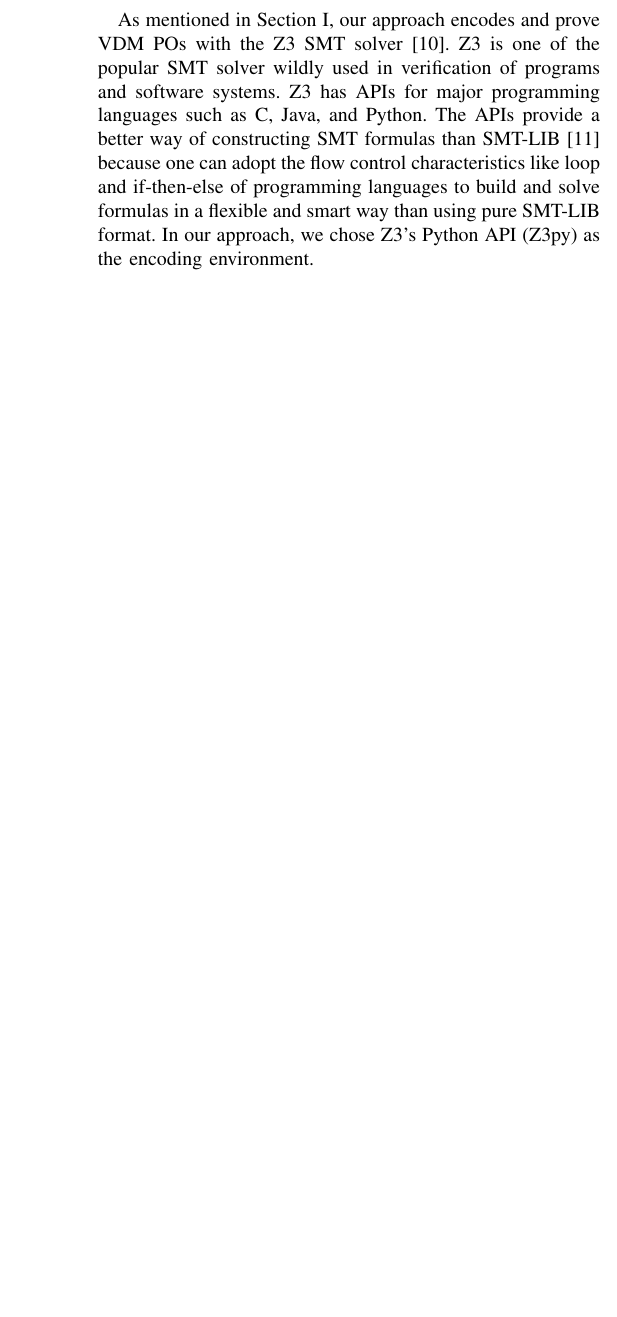
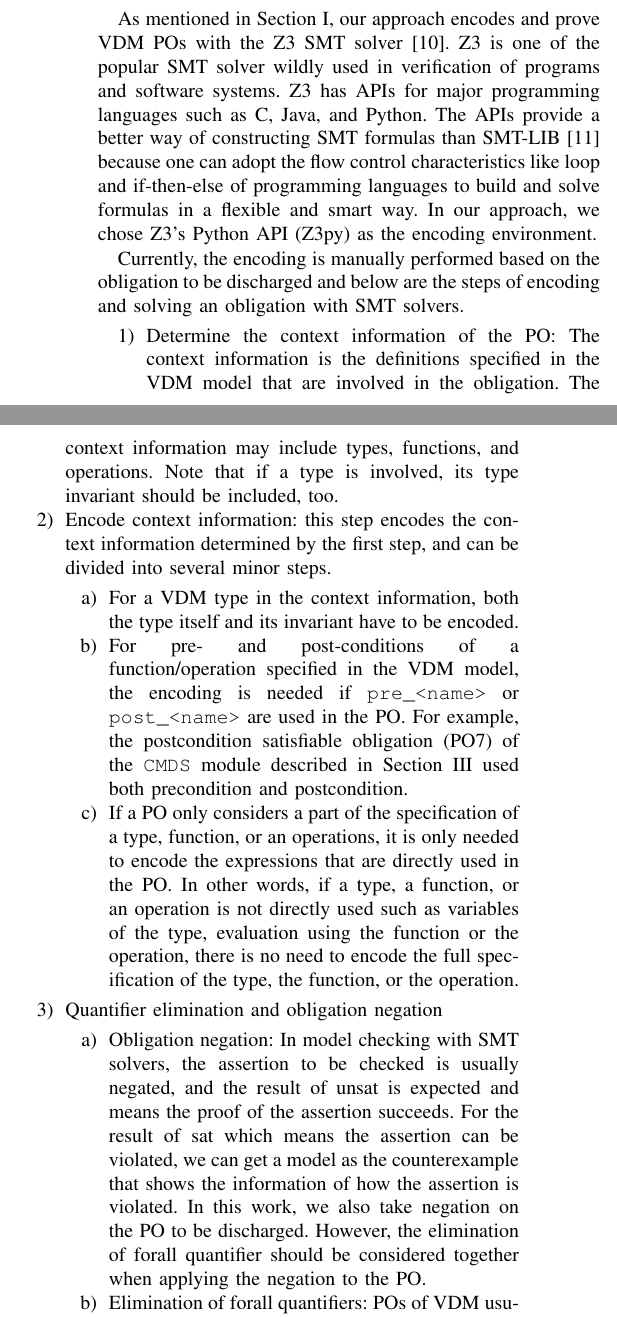
Before and after one commit to fmlab-iis/VDM-SMT, a LaTeX paper (paper/main.tex, which reads paper/strategy.tex): part of one column of page 3 of 7 before the commit and two parts of the columns of page 3 of 8 after it, the two joined at a grey line, cut so that both start at the same text, the shorter picture padded with empty space. Compiled offline with pdfLaTeX; a missing font is replaced by an installed copy or a similar font; a LaTeX package or settings file that is missing is left out.

Commit message:
complete encode strategy

```diff
--- a/paper/strategy.tex
+++ b/paper/strategy.tex
@@ -1,10 +1,39 @@
 % Explain the encode strategy: (1) explain Z3 and python API; (2) strategy on types; (3) take negation or not
 
 % Z3 introduction, API introduction
-As mentioned in Section~\ref{section:introduction}, our approach encodes and prove VDM POs with the Z3 SMT solver~\cite{MB:08:ZSS}. Z3 is one of the popular SMT solver wildly used in verification of programs and software systems. Z3 has APIs for major programming languages such as C, Java, and Python. The APIs provide a better way of constructing SMT formulas than SMT-LIB~\cite{BarFT-SMTLIB} because one can adopt the flow control characteristics like loop and if-then-else of programming languages to build and solve formulas in a flexible and smart way than using pure SMT-LIB format. In our approach, we chose Z3's Python API (Z3py) as the encoding environment.
+As mentioned in Section~\ref{section:introduction}, our approach encodes and prove VDM POs with the Z3 SMT solver~\cite{MB:08:ZSS}. Z3 is one of the popular SMT solver wildly used in verification of programs and software systems. Z3 has APIs for major programming languages such as C, Java, and Python. The APIs provide a better way of constructing SMT formulas than SMT-LIB~\cite{BarFT-SMTLIB} because one can adopt the flow control characteristics like loop and if-then-else of programming languages to build and solve formulas in a flexible and smart way. In our approach, we chose Z3's Python API (Z3py) as the encoding environment.
 
-% Issues of encoding
-VDM has rich types such as natural number, quote, sequence, and mapping and there are no direct matching to types in Z3. For example, to encode a natural number, we need to declare an integer and then add a constraint of greater and equal to zero on it. The enumeration in Z3 can be used to encode simple quote types. For complex types, we may use uninterpreted functions or arrays to capture the characteristic and operators of the type we want to encode. There is not yet a systematic way of encoding VDM types to Z3 so we have to choose the encoding carefully based on the types and expressions used in a VDM-SL model. However, it is expected that we may find some patterns of encoding for frequent seen styles in VDM-SL models.
+% steps of encoding
+% 1. check context information: types, functions, and operations involved in the obligation
+% 2. encode context information: types and type invariants, functions, and operations (pre- and post-conditions if needed)
+% 3. negation and forall quantifier elimination
+Currently, the encoding is manually performed based on the obligation to be discharged and below are the steps of encoding and solving an obligation with SMT solvers.
+
+\begin{enumerate}
+\item
+Determine the context information of the PO: The context information is the definitions specified in the VDM model that are involved in the obligation. The context information may include types, functions, and operations. Note that if a type is involved, its type invariant should be included, too.
+\item
+Encode context information: this step encodes the context information determined by the first step, and can be divided into several minor steps.
+\begin{enumerate}
+\item
+For a VDM type in the context information, both the type itself and its invariant have to be encoded.
+\item
+For pre- and post-conditions of a function/operation specified in the VDM model, the encoding is needed if {\tt pre\_<name>} or {\tt post\_<name>} are used in the PO. For example, the postcondition satisfiable obligation (PO7) of the {\tt CMDS} module described in Section~\ref{section:proof-obligations} used both precondition and postcondition.
+\item
+If a PO only considers a part of the specification of a type, function, or an operations, it is only needed to encode the expressions that are directly used in the PO. In other words, if a type, a function, or an operation is not directly used such as variables of the type, evaluation using the function or the operation, there is no need to encode the full specification of the type, the function, or the operation.
+\end{enumerate}
+\item
+Quantifier elimination and obligation negation
+\begin{enumerate}
+\item
+Obligation negation: In model checking with SMT solvers, the assertion to be checked is usually negated, and the result of unsat is expected and means the proof of the assertion succeeds. For the result of sat which means the assertion can be violated, we can get a model as the counterexample that shows the information of how the assertion is violated. In this work, we also take negation on the PO to be discharged. However, the elimination of forall quantifier should be considered together when applying the negation to the PO.
+\item
+Elimination of forall quantifiers: POs of VDM usually have forall quantifiers. To solve the formulas with forall quantifiers in Z3, though Z3 accepts formulas with forall quantifiers, there are limitations and we may need to eliminate forall quantifiers that may cause problem before encoding. In this work, forall quantifier usually causes difficulties in encoding and solving when complex types are involved. Obligation negation described above may achieve the elimination of troublesome foall quantifiers. However, obligation negation should be applied carefully not to introduce troublesome forall quantifiers from exists quantifiers.
+\end{enumerate}
+\end{enumerate}
+
+% More details of encoding types, operators, and expressions
+VDM has rich types such as natural number, quote, sequence, and mapping, and there are no direct matching for all VDM types to the types in Z3. For example, to encode a natural number, we need to declare an integer and then add a constraint of greater and equal to zero because there is no natural number type in Z3. Also, the enumeration in Z3 can be used to encode simple quote types. For complex types like sequences, maps, or records, we may use uninterpreted functions or arrays to capture the characteristic and operators of the types we want to encode. At this point, there is not yet a complete and systematic way of encoding VDM types to Z3, what we can do is to choose the encoding carefully based on the types and expressions in a VDM model. However, based on our case studies, there are some patterns of encoding that are frequently used for corresponding expression styles in VDM-SL models.
 
 % Demonstrate Z3Py encoding
 For more details, the Z3py encoding firstly needs to include the Z3 module and declare a solver object. We can add constraints of a PO to the solver object and solve the formulas for proof.
```
Also changed, not shown: paper/strategy.tex (7 more changed lines).
